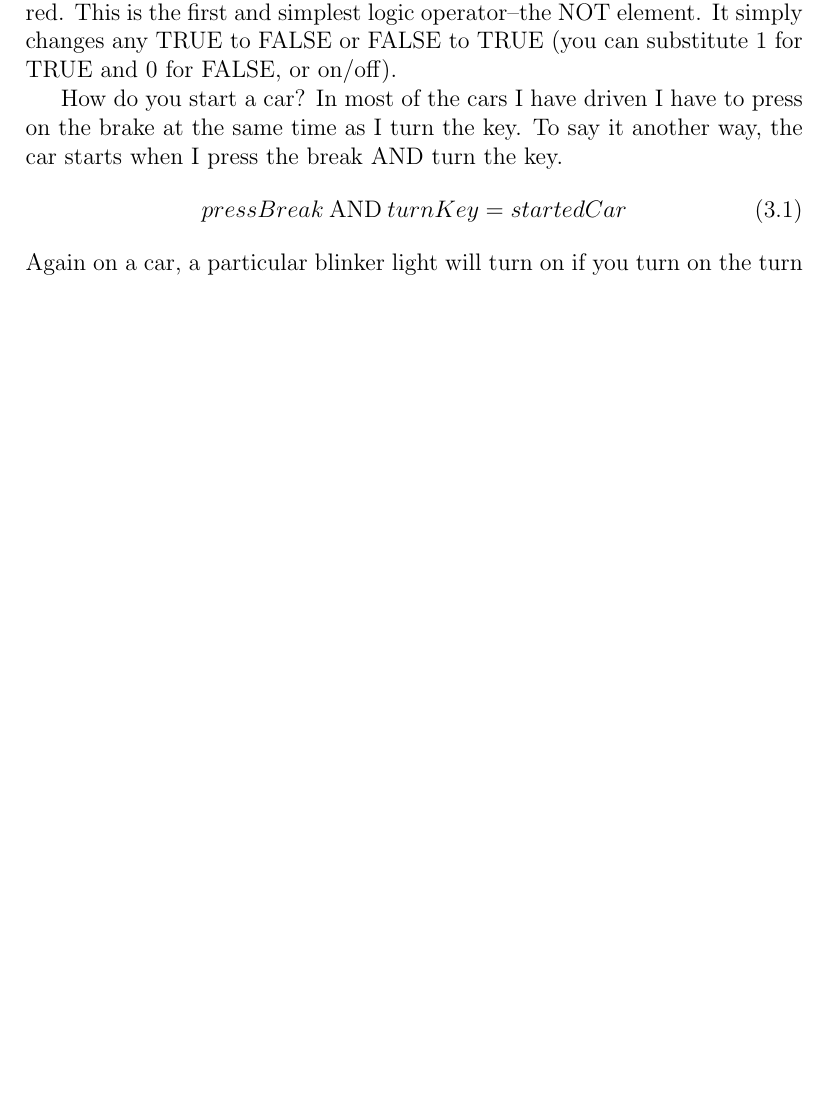
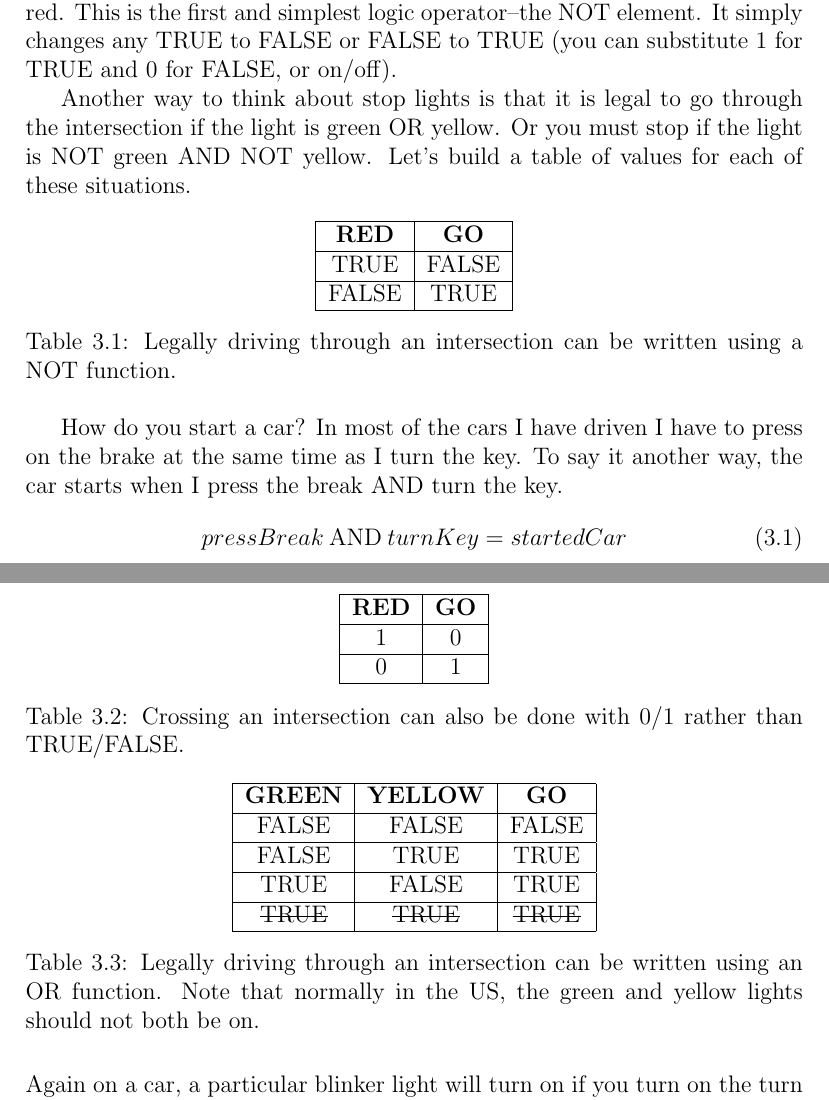
Before and after one commit to semcneil/Fundamentals-of-Microcontrollers-Manual, a LaTeX thesis (latex/manual.tex, which reads latex/logic/logic.tex): part of page 16 of 89 before the commit and two parts of pages 16 and 17 of 90 after it, the two joined at a grey line, cut so that both start at the same text, the shorter picture padded with empty space. Compiled offline with pdfLaTeX.

Commit message:
Updated logic chapter

```diff
--- a/latex/logic/logic.tex
+++ b/latex/logic/logic.tex
@@ -7,6 +7,52 @@ This chapter introduces some basic Boolean logic including gates and Boolean alg
 When can you drive through an intersection? When the light is NOT red. This is the first and simplest
 logic operator--the NOT element. It simply changes any TRUE to FALSE or FALSE to TRUE (you can substitute
 1 for TRUE and 0 for FALSE, or on/off).
+
+Another way to think about stop lights is that it is legal to go through the intersection
+if the light is green OR yellow. Or you must stop if the light is NOT green AND NOT yellow.
+Let's build a table of values for each of these situations.
+
+\begin{table}[!ht]
+	\centering
+	\begin{tabular}{| c | c |}
+		\hline
+		\textbf{RED} & \textbf{GO} \\
+		\hline
+		TRUE & FALSE  \\ \hline
+		FALSE & TRUE  \\ \hline
+	\end{tabular}
+	\caption{Legally driving through an intersection can be written using a NOT function.}
+	\label{table:stoptf}
+\end{table}
+
+\begin{table}[!ht]
+	\centering
+	\begin{tabular}{| c | c |}
+		\hline
+		\textbf{RED} & \textbf{GO} \\
+		\hline
+		1 & 0  \\ \hline
+		0 & 1  \\ \hline
+	\end{tabular}
+	\caption{Crossing an intersection can also be done with 0/1 rather than TRUE/FALSE.}
+	\label{table:stop01}
+\end{table}
+
+\begin{table}[!ht]
+	\centering
+	\begin{tabular}{| c | c | c |}
+		\hline
+		\textbf{GREEN} & \textbf{YELLOW} & \textbf{GO} \\
+		\hline
+		FALSE & FALSE & FALSE \\ \hline
+		FALSE & TRUE  & TRUE  \\ \hline
+		TRUE  & FALSE & TRUE  \\ \hline
+		\sout{TRUE}  & \sout{TRUE}  & \sout{TRUE}  \\ \hline
+	\end{tabular}
+	\caption{Legally driving through an intersection can be written using an OR function.
+                Note that normally in the US, the green and yellow lights should not both be on.}
+	\label{table:stopor}
+\end{table}
 
 How do you start a car? In most of the cars I have driven I have to press on the brake at the
 same time as I turn the key. To say it another way, the car starts when I press the break
--- a/latex/manual.tex
+++ b/latex/manual.tex
@@ -15,6 +15,7 @@
 \usepackage{pdfpages}  % to include PDF files in the document
 \usepackage{listings}  % for code listings
 \usepackage{multirow}  % for multirow items in tabular/table
+\usepackage[normalem]{ulem}      % for strike through
 
 % For creating nice addition figures
 % based on https://tex.stackexchange.com/a/96764
```
Also changed, not shown: latex/logic/logic.tex (11 more changed lines).
